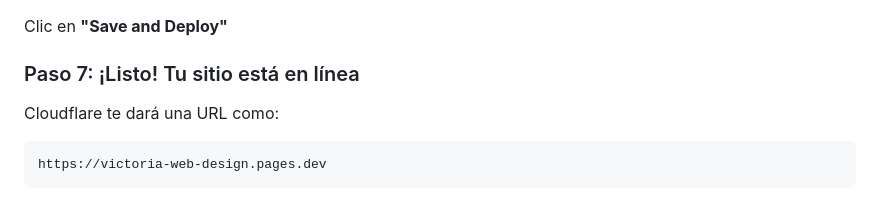
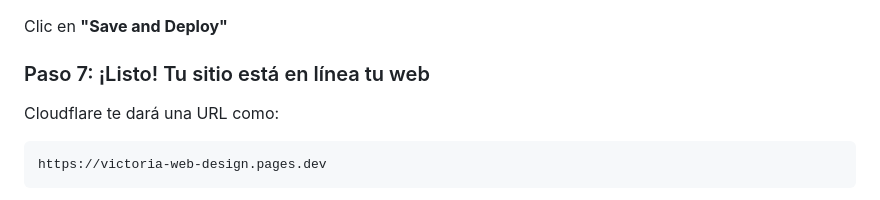
Before and after one commit to RebelCrazy/victoria-web-design, a Markdown page: README.md, the part around the change. Rendered like a GitHub page.

Commit message:
Fix wording in step 7 of README
Corrected text in step 7 of the README.

````diff
--- a/README.md
+++ b/README.md
@@ -101,7 +101,7 @@ En la página de configuración:
 
 Clic en **"Save and Deploy"**
 
-### Paso 7: ¡Listo! Tu sitio está en línea
+### Paso 7: ¡Listo! Tu sitio está en línea tu web
 
 Cloudflare te dará una URL como:
 ```
````
